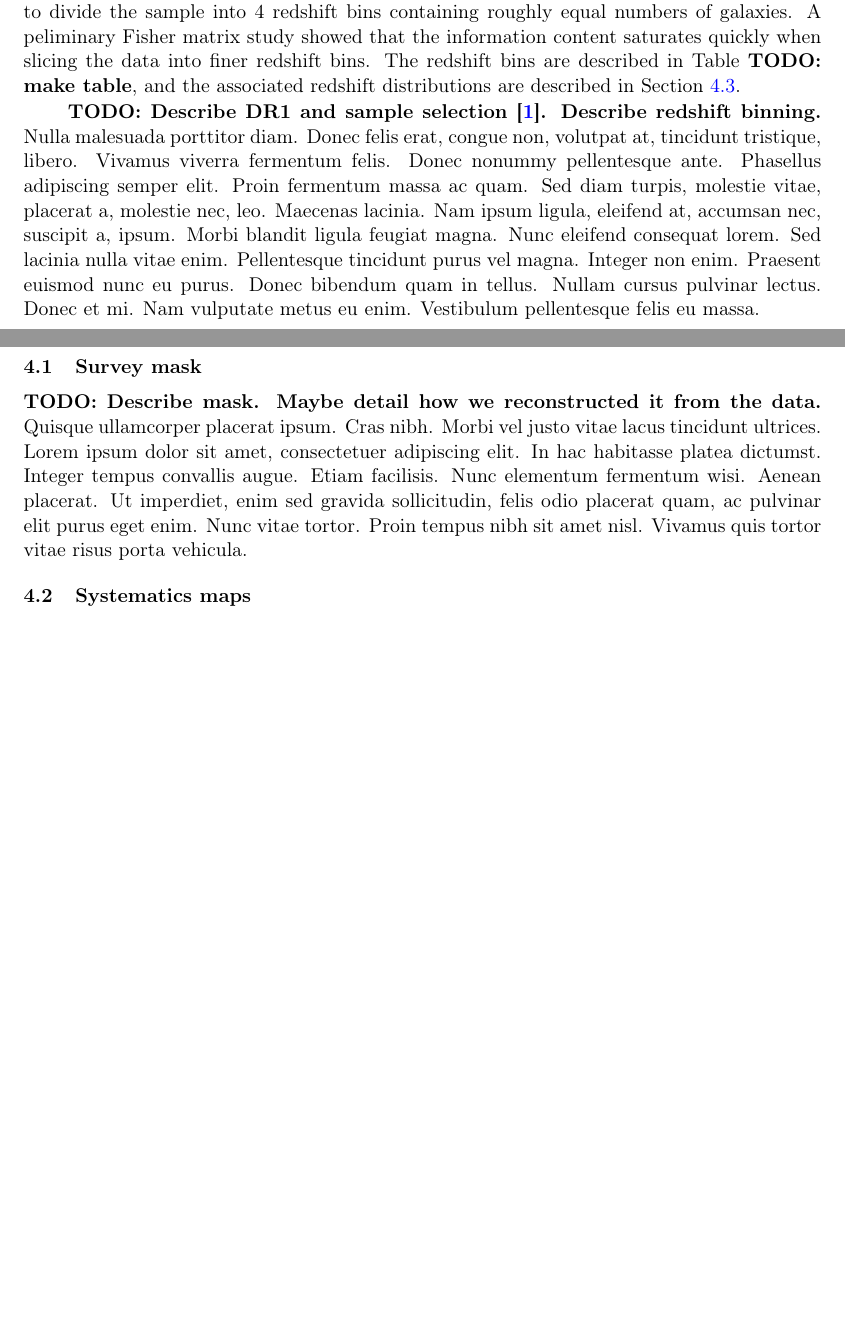
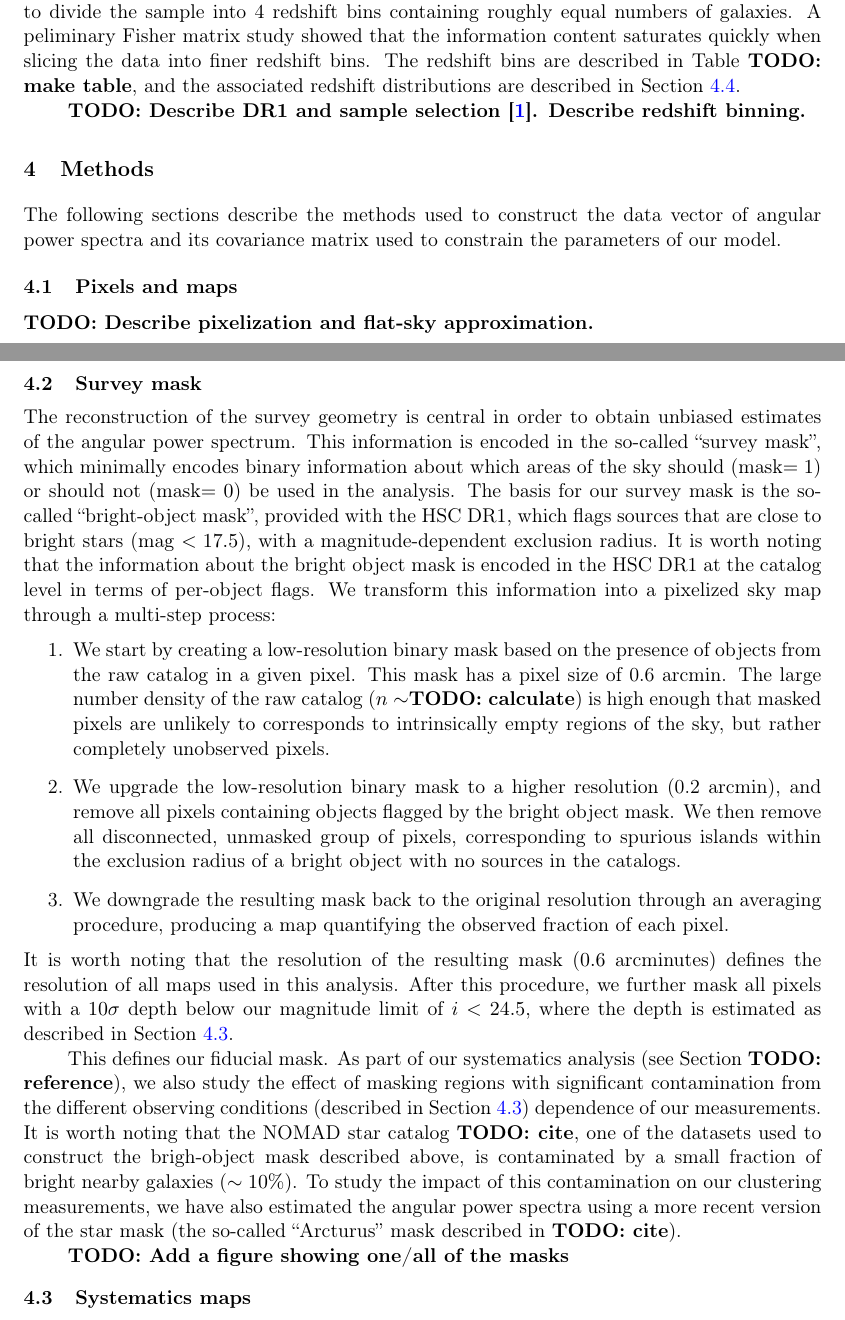
Before and after one commit to LSSTDESC/DEHSC_LSS, a LaTeX document (doc/Paper/main.tex): two parts of pages 5 and 6 of 8, joined at a grey line, cut so that both start at the same text, the shorter picture padded with empty space. Compiled offline with pdfLaTeX.

Commit message:
described mask

```diff
--- a/doc/Paper/main.tex
+++ b/doc/Paper/main.tex
@@ -117,12 +117,25 @@
   All objects have photometric redshift measurements from X different codes \todo{enumerate codes}. We use the best-fit redshift assigned by the {\tt ephor\_ab} method as a marker to divide the sample into 4 redshift bins containing roughly equal numbers of galaxies. A peliminary Fisher matrix study showed that the information content saturates quickly when slicing the data into finer redshift bins. The redshift bins are described in Table \todo{make table}, and the associated redshift distributions are described in Section \ref{ssec:methods.nz}.
 
   \todo{Describe DR1 and sample selection \citep{2018arXiv180909148H}. Describe redshift binning.}
-  \lipsum[3]
 
 \section{Methods}\label{sec:methods}
+  The following sections describe the methods used to construct the data vector of angular power spectra and its covariance matrix used to constrain the parameters of our model.
+
+  \subsection{Pixels and maps}\label{ssec:methods.pix}
+    \todo{Describe pixelization and flat-sky approximation.}
+
   \subsection{Survey mask}\label{ssec:methods.mask}
-    \todo{Describe mask. Maybe detail how we reconstructed it from the data.}
-    \lipsum[4]
+    The reconstruction of the survey geometry is central in order to obtain unbiased estimates of the angular power spectrum. This information is encoded in the so-called ``survey mask'', which minimally encodes binary information about which areas of the sky should (mask$=1$) or should not (mask$=0$) be used in the analysis. The basis for our survey mask is the so-called ``bright-object mask'', provided with the HSC DR1, which flags sources that are close to bright stars (mag $<17.5$), with a magnitude-dependent exclusion radius. It is worth noting that the information about the bright object mask is encoded in the HSC DR1 at the catalog level in terms of per-object flags. We transform this information into a pixelized sky map through a multi-step process:
+    \begin{enumerate}
+      \item We start by creating a low-resolution binary mask based on the presence of objects from the raw catalog in a given pixel. This mask has a pixel size of 0.6 arcmin. The large number density of the raw catalog  ($n\sim$\todo{calculate}) is high enough that masked pixels are unlikely to corresponds to intrinsically empty regions of the sky, but rather completely unobserved pixels.
+      \item We upgrade the low-resolution binary mask to a higher resolution (0.2 arcmin), and remove all pixels containing objects flagged by the bright object mask. We then remove all disconnected, unmasked group of pixels, corresponding to spurious islands within the exclusion radius of a bright object with no sources in the catalogs.
+      \item We downgrade the resulting mask back to the original resolution through an averaging procedure, producing a map quantifying the observed fraction of each pixel.
+    \end{enumerate}
+    It is worth noting that the resolution of the resulting mask ($0.6$ arcminutes) defines the resolution of all maps used in this analysis. After this procedure, we further mask all pixels with a $10\sigma$ depth below our magnitude limit of $i<24.5$, where the depth is estimated as described in Section \ref{ssec:methods.syst}.
+
+    This defines our fiducial mask. As part of our systematics analysis (see Section \todo{reference}), we also study the effect of masking regions with significant contamination from the different observing conditions (described in Section \ref{ssec:methods.syst}) dependence of our measurements. It is worth noting that the NOMAD star catalog \todo{cite}, one of the datasets used to construct the brigh-object mask described above, is contaminated by a small fraction of bright nearby galaxies ($\sim10\%$). To study the impact of this contamination on our clustering measurements, we have also estimated the angular power spectra using a more recent version of the star mask (the so-called ``Arcturus'' mask described in \todo{cite}).
+
+    \todo{Add a figure showing one/all of the masks}
 
   \subsection{Systematics maps}\label{ssec:methods.syst}
     \todo{Describe how we generate systematic maps}
```
Also changed, not shown: doc/Paper/main.tex (2 more changed lines).
